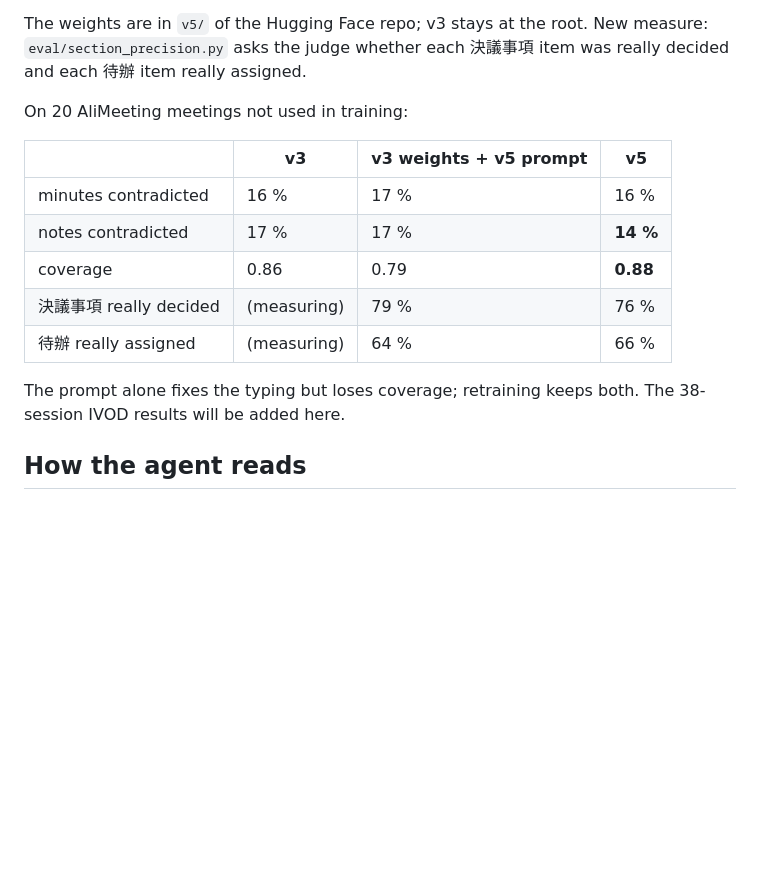
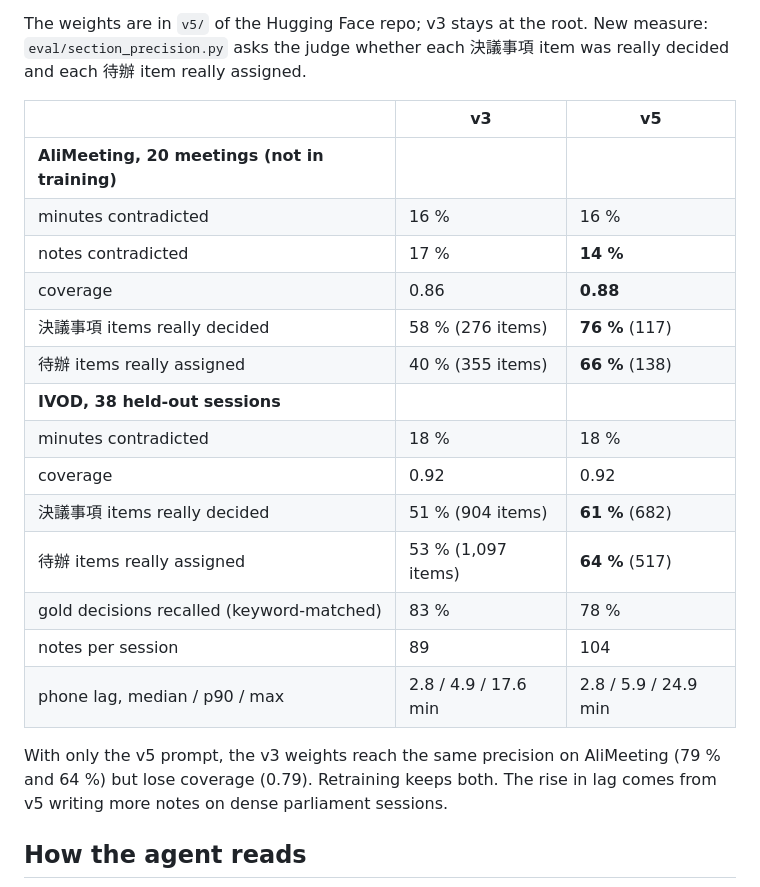
Before and after one commit to vieenrose/meeting-summarizer, a Markdown page: README.md, the part around the change. Rendered like a GitHub page; blank space fills up the shorter version.

Commit message:
v5 results on 38 IVOD sessions and v3 section precision; recommend v5
Co-Authored-By: Claude Opus 5.5 <noreply@anthropic.com>
Claude-Session: https://claude.ai/code/session_01WcBSpZS7QzrTPRjrjErfkU

```diff
--- a/README.md
+++ b/README.md
@@ -40,17 +40,24 @@ On AliMeeting business meetings, v3 filed proposals as decisions and listed ever
 
 The weights are in `v5/` of the Hugging Face repo; v3 stays at the root. New measure: `eval/section_precision.py` asks the judge whether each 決議事項 item was really decided and each 待辦 item really assigned.
 
-On 20 AliMeeting meetings not used in training:
+| | v3 | **v5** |
+|---|---|---|
+| **AliMeeting, 20 meetings (not in training)** | | |
+| minutes contradicted | 16 % | 16 % |
+| notes contradicted | 17 % | **14 %** |
+| coverage | 0.86 | **0.88** |
+| 決議事項 items really decided | 58 % (276 items) | **76 %** (117) |
+| 待辦 items really assigned | 40 % (355 items) | **66 %** (138) |
+| **IVOD, 38 held-out sessions** | | |
+| minutes contradicted | 18 % | 18 % |
+| coverage | 0.92 | 0.92 |
+| 決議事項 items really decided | 51 % (904 items) | **61 %** (682) |
+| 待辦 items really assigned | 53 % (1,097 items) | **64 %** (517) |
+| gold decisions recalled (keyword-matched) | 83 % | 78 % |
+| notes per session | 89 | 104 |
+| phone lag, median / p90 / max | 2.8 / 4.9 / 17.6 min | 2.8 / 5.9 / 24.9 min |
 
-| | v3 | v3 weights + v5 prompt | **v5** |
-|---|---|---|---|
-| minutes contradicted | 16 % | 17 % | 16 % |
-| notes contradicted | 17 % | 17 % | **14 %** |
-| coverage | 0.86 | 0.79 | **0.88** |
-| 決議事項 really decided | (measuring) | 79 % | 76 % |
-| 待辦 really assigned | (measuring) | 64 % | 66 % |
-
-The prompt alone fixes the typing but loses coverage; retraining keeps both. The 38-session IVOD results will be added here.
+With only the v5 prompt, the v3 weights reach the same precision on AliMeeting (79 % and 64 %) but lose coverage (0.79). Retraining keeps both. The rise in lag comes from v5 writing more notes on dense parliament sessions.
 
 ## How the agent reads
 
```
Also changed, not shown: docs/voxsumdroid-integration.md (+17 -4 lines).
